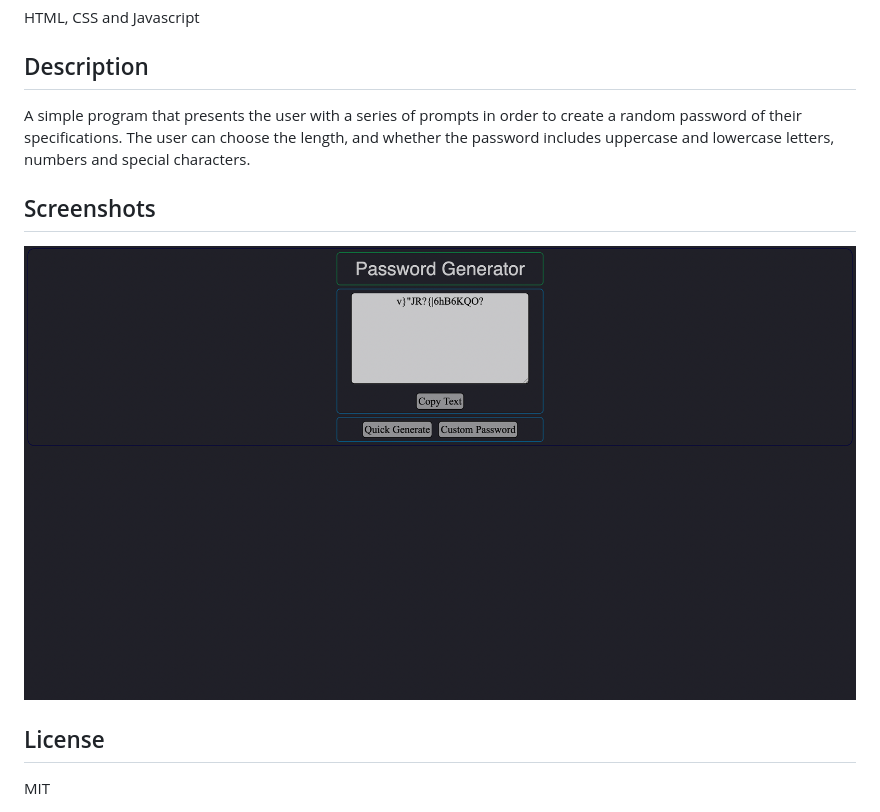
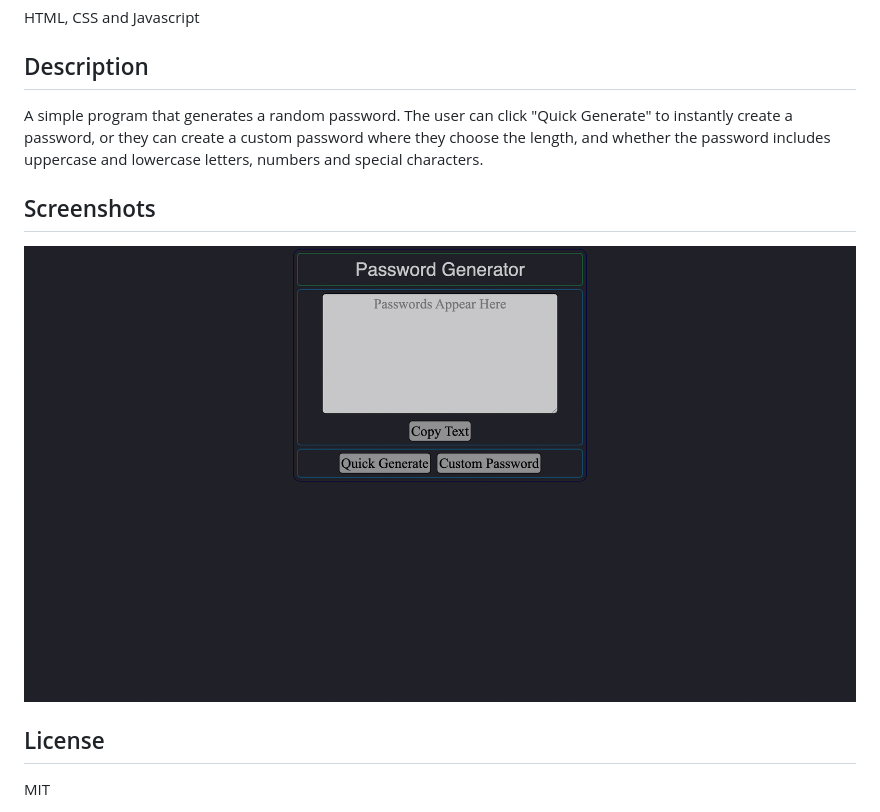
Before and after one commit to dalto135/Password_Generator, a Markdown page: README.md, the part around the change. Rendered like a GitHub page; pictures changed too: assets/images/screenshot.png.

Commit message:
updated ui and screenshot, changed readme description to reflect new functionality

```diff
--- a/README.md
+++ b/README.md
@@ -17,7 +17,7 @@ https://dalto135.github.io/password-generator/
 HTML, CSS and Javascript
 
 ## Description
-A simple program that presents the user with a series of prompts in order to create a random password of their specifications. The user can choose the length, and whether the password includes uppercase and lowercase letters, numbers and special characters.
+A simple program that generates a random password. The user can click "Quick Generate" to instantly create a password, or they can create a custom password where they choose the length, and whether the password includes uppercase and lowercase letters, numbers and special characters.
 
 ## Screenshots
 ![Screenshot](assets/images/screenshot.png)
```
Also changed, not shown: 1 other file.
